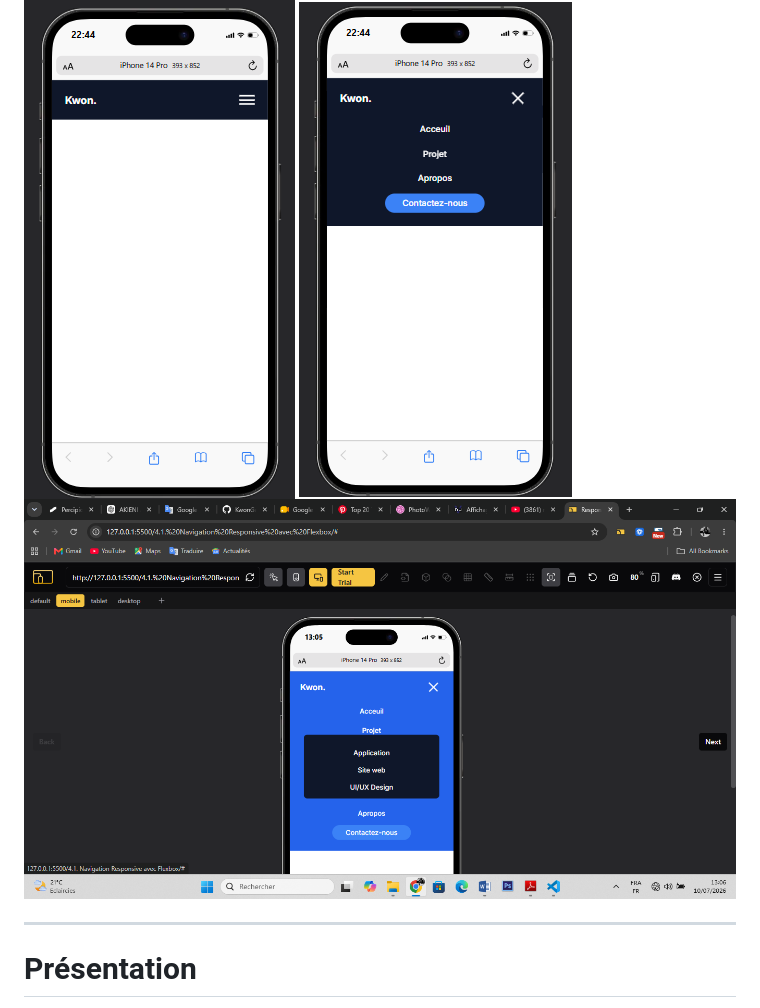
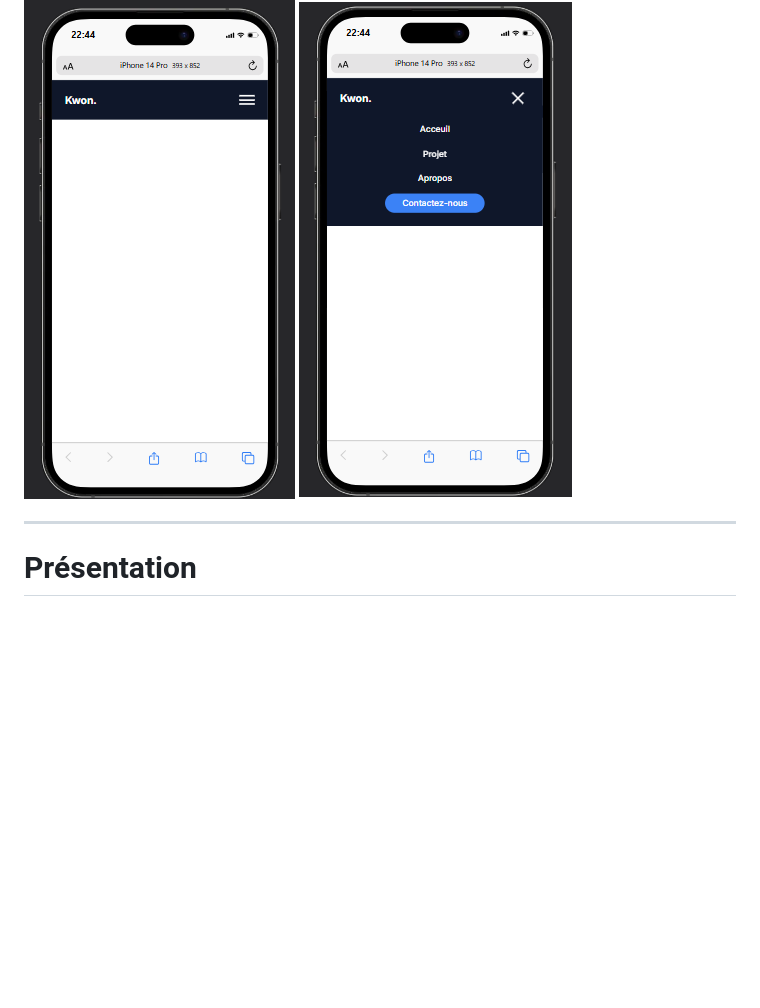
Before and after one commit to KwonGee-Lukelo/responsive_navbar, a Markdown page: Readme.md, the part around the change. Drawn GitHub-style; blank space fills up the shorter version.

Commit message:
docs: modified images

```diff
--- a/Readme.md
+++ b/Readme.md
@@ -18,7 +18,6 @@ Ce projet met en pratique la création d'un composant de navigation réutilisabl
 
 ![Mobile Preview](./images/preview/mobile1.png)
 ![Mobile Preview](./images/preview/mobile2.png)
-![Mobile Preview](./images/preview/mobile3.png)
 
 ---
 
```
